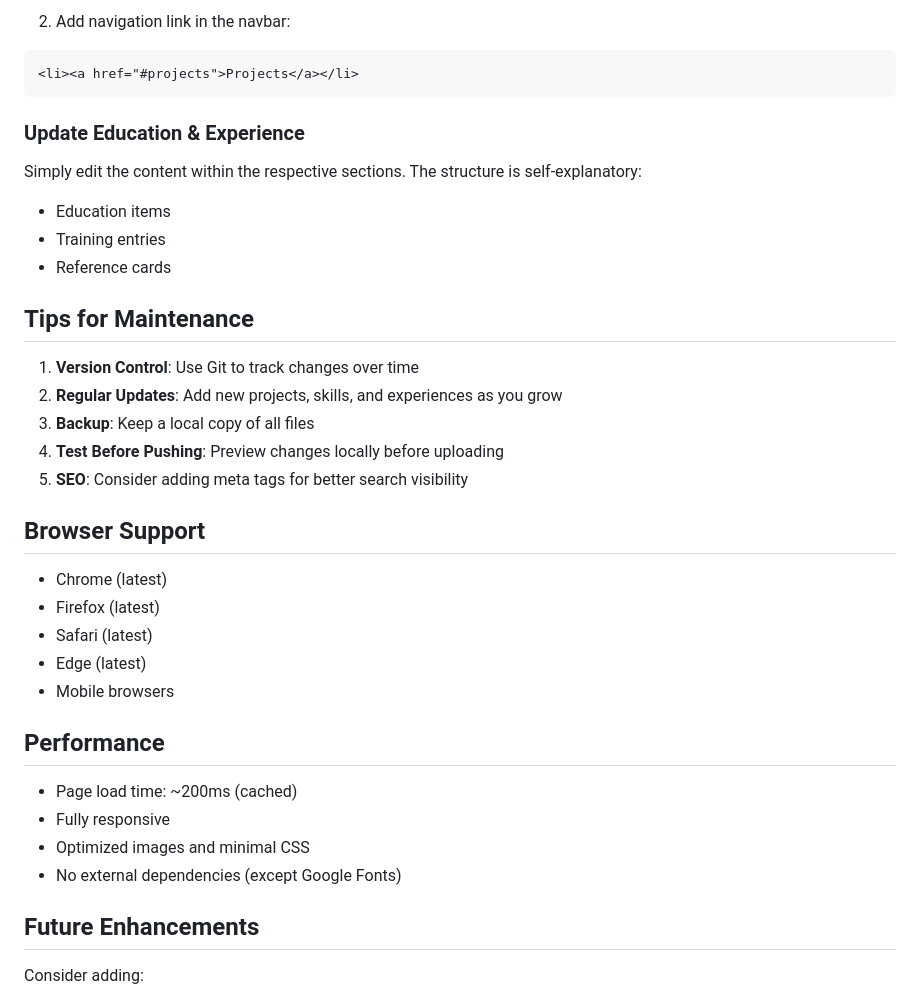
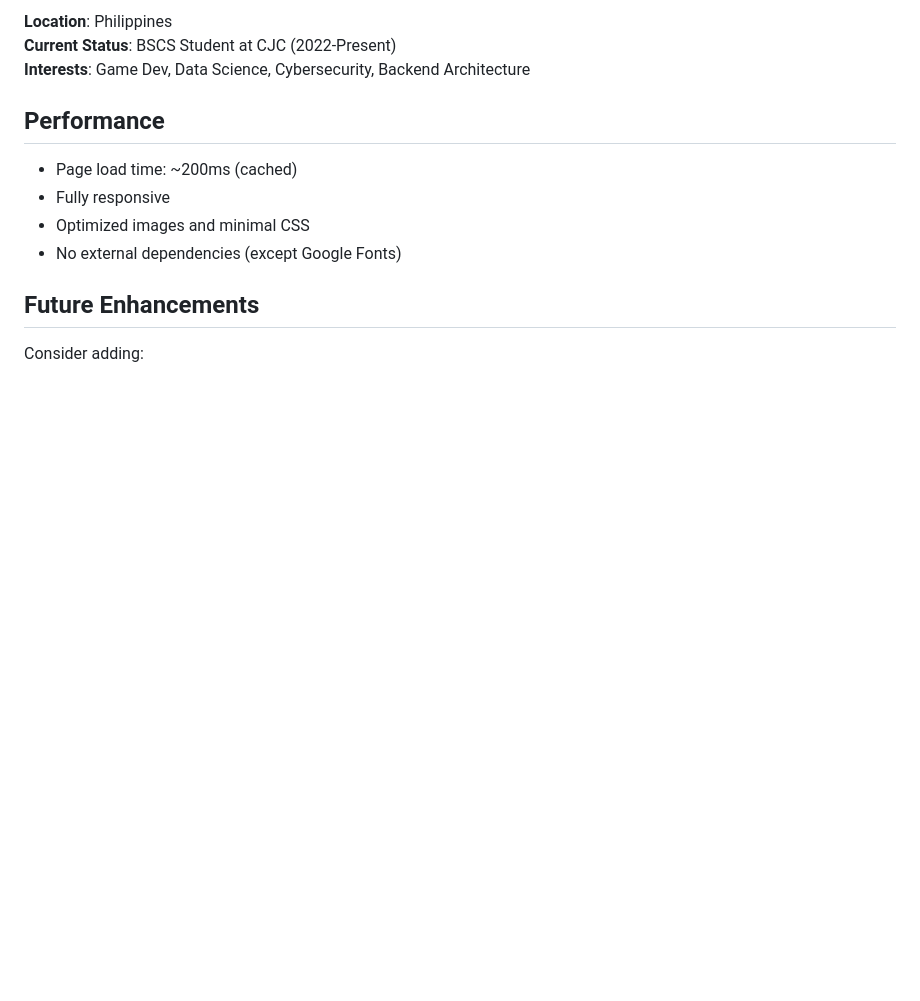
Before and after one commit to MerAndreas/MerAndreasPortfolio, a Markdown page: README.md, the part around one of its changes. Rendered like a GitHub page; blank space fills up the shorter version.

````diff
--- a/README.md
+++ b/README.md
@@ -122,30 +49,6 @@ To add a new section (e.g., Projects or Experience):
-2. Add navigation link in the navbar:
-```html
-<li><a href="#projects">Projects</a></li>
-```
-
-### Update Education & Experience
-
-Simply edit the content within the respective sections. The structure is self-explanatory:
-- Education items
-- Training entries
-- Reference cards
-
-## Tips for Maintenance
-
-1. **Version Control**: Use Git to track changes over time
-2. **Regular Updates**: Add new projects, skills, and experiences as you grow
-3. **Backup**: Keep a local copy of all files
-4. **Test Before Pushing**: Preview changes locally before uploading
-5. **SEO**: Consider adding meta tags for better search visibility
-
-## Browser Support
-
-- Chrome (latest)
-- Firefox (latest)
-- Safari (latest)
-- Edge (latest)
-- Mobile browsers
+**Location**: Philippines
+**Current Status**: BSCS Student at CJC (2022-Present)
+**Interests**: Game Dev, Data Science, Cybersecurity, Backend Architecture
 
 ## Performance
 
````
Also changed, not shown: other parts of README.md (+28 -101 lines).
